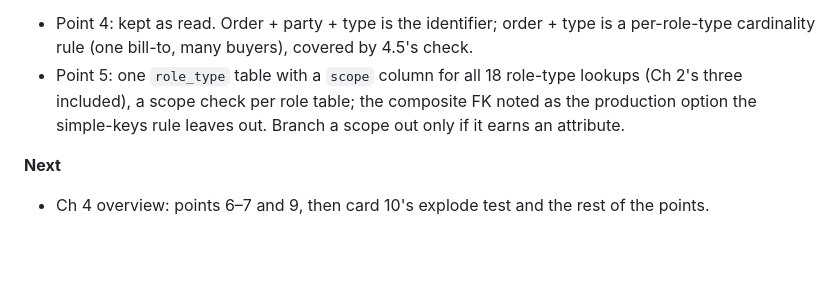
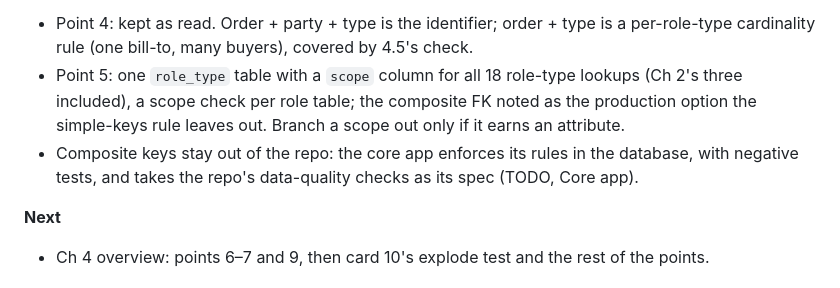
Before and after one commit to mauricioaznar/data-modelling-patterns, a Markdown page: CHANGELOG.md, the part around the change. Drawn GitHub-style; blank space fills up the shorter version.

```diff
--- a/CHANGELOG.md
+++ b/CHANGELOG.md
@@ -15,6 +15,8 @@ and any decisions made.
 - Point 5: one `role_type` table with a `scope` column for all 18 role-type lookups (Ch 2's
   three included), a scope check per role table; the composite FK noted as the production
   option the simple-keys rule leaves out. Branch a scope out only if it earns an attribute.
+- Composite keys stay out of the repo: the core app enforces its rules in the database, with
+  negative tests, and takes the repo's data-quality checks as its spec (TODO, Core app).
 
 **Next**
 - Ch 4 overview: points 6–7 and 9, then card 10's explode test and the rest of the points.
```
Also changed, not shown: TODO.md (+1 -0 lines).
